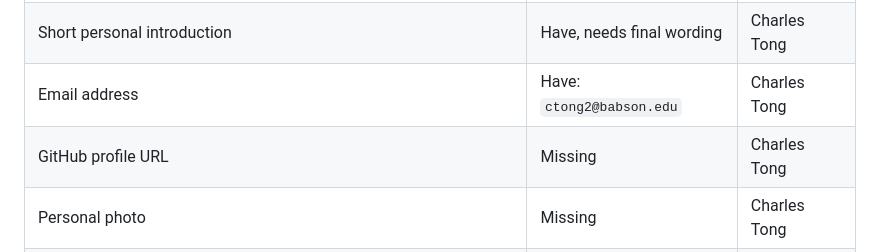
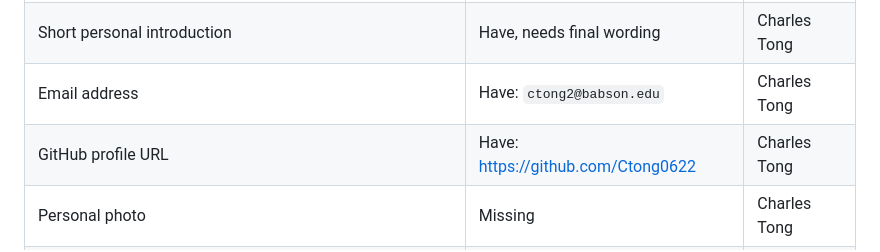
Before and after one commit to Ctong0622/Ctong0622.github.io, a Markdown page: PRD.md, the part around the change. GitHub-like rendering.

```diff
--- a/PRD.md
+++ b/PRD.md
@@ -63,7 +63,7 @@ Version 1 will include four pages:
 | Interests: entrepreneurship, business, technology, golf, travel, and cars | Have | Charles Tong |
 | Short personal introduction | Have, needs final wording | Charles Tong |
 | Email address | Have: `ctong2@babson.edu` | Charles Tong |
-| GitHub profile URL | Missing | Charles Tong |
+GitHub profile URL | Have: https://github.com/Ctong0622 | Charles Tong
 | Personal photo | Missing | Charles Tong |
 | Project names | Missing | Charles Tong |
 | Project descriptions | Missing | Charles Tong |
```
